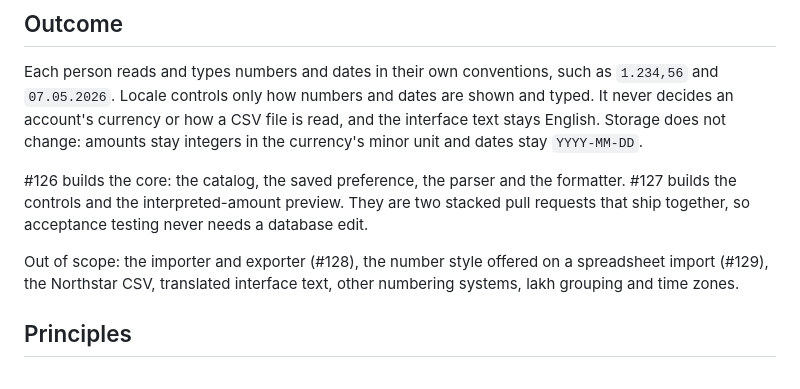
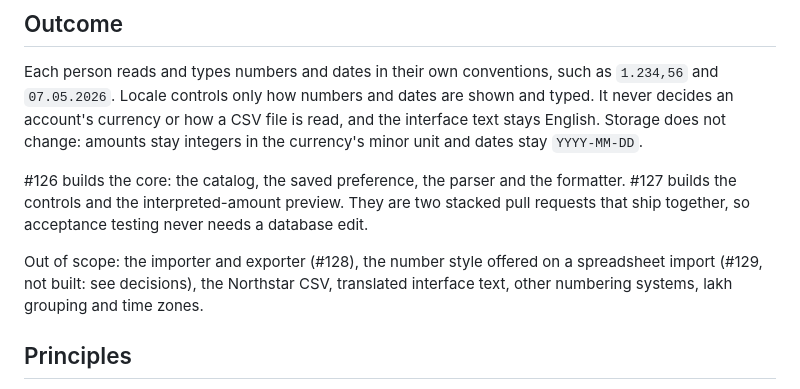
Before and after one commit to declankenny/northstar, a Markdown page: docs/design/locale.md, the part around the change. GitHub-like rendering.

```diff
--- a/docs/design/locale.md
+++ b/docs/design/locale.md
@@ -8,7 +8,7 @@ Each person reads and types numbers and dates in their own conventions, such as
 
 #126 builds the core: the catalog, the saved preference, the parser and the formatter. #127 builds the controls and the interpreted-amount preview. They are two stacked pull requests that ship together, so acceptance testing never needs a database edit.
 
-Out of scope: the importer and exporter (#128), the number style offered on a spreadsheet import (#129), the Northstar CSV, translated interface text, other numbering systems, lakh grouping and time zones.
+Out of scope: the importer and exporter (#128), the number style offered on a spreadsheet import (#129, not built: see decisions), the Northstar CSV, translated interface text, other numbering systems, lakh grouping and time zones.
 
 ## Principles
 
```
Also changed, not shown: docs/decisions.md (+4 -1 lines), 1 other file.
